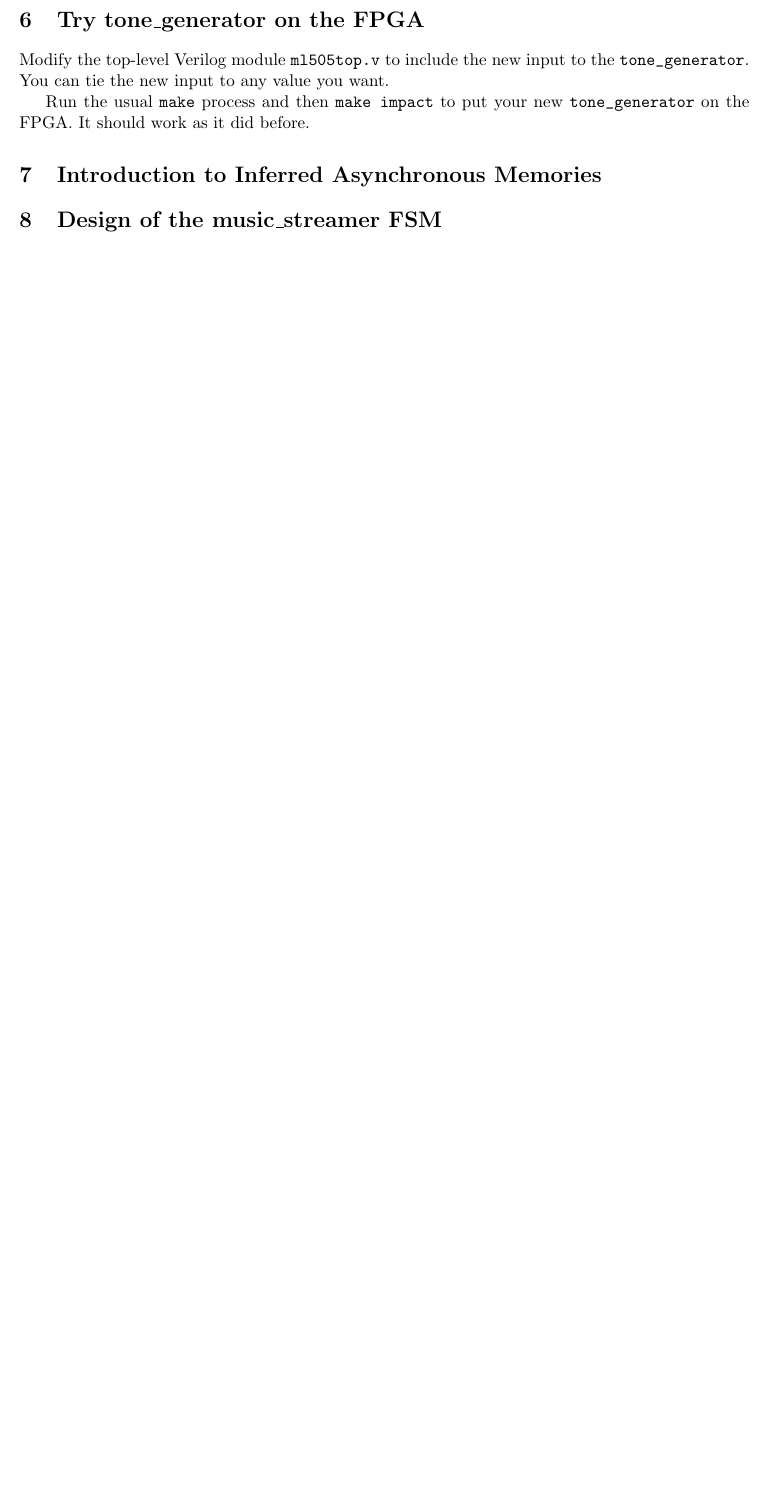
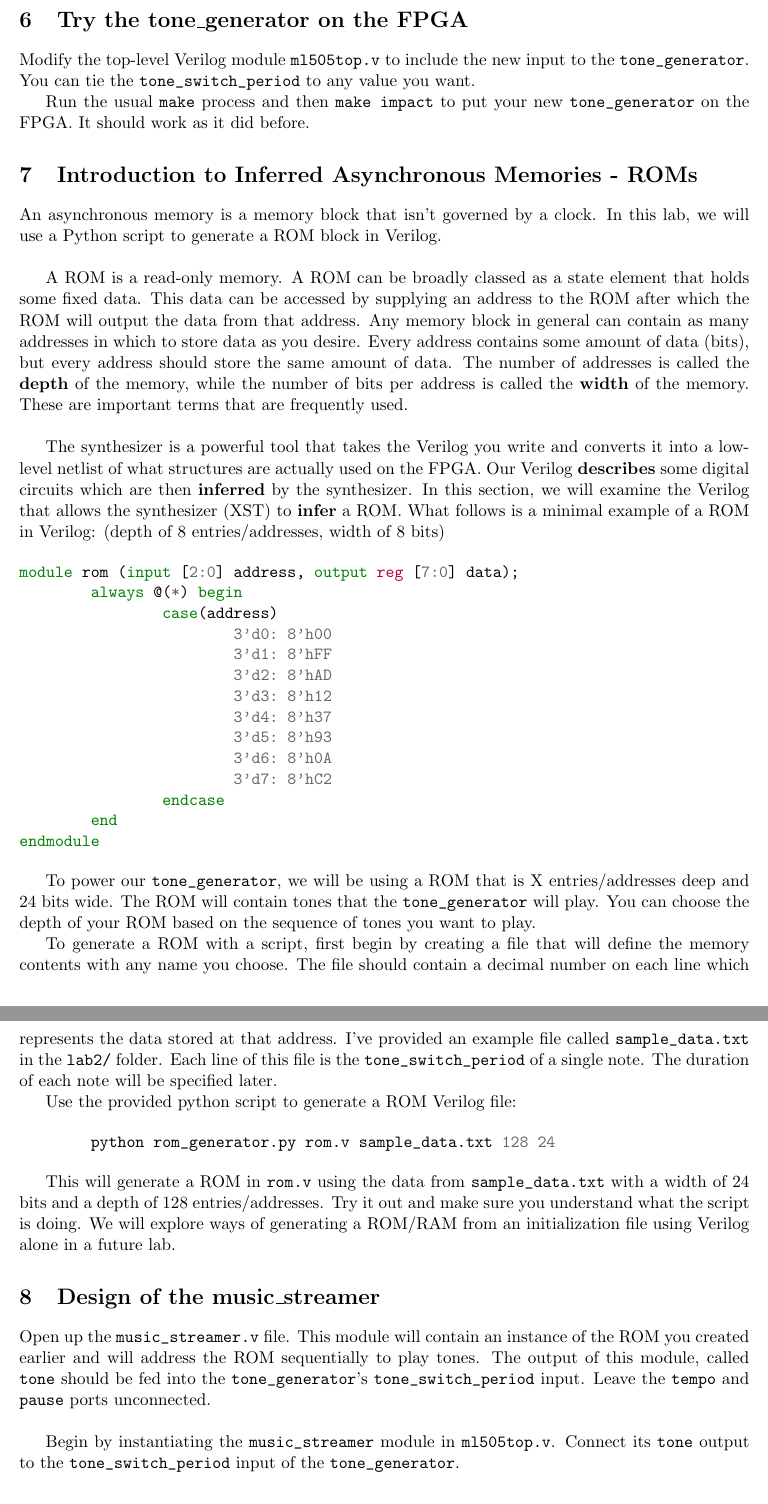
Before and after one commit to EECS150/labs_fa16, a LaTeX document (lab2/lab2_spec.tex): part of page 8 of 8 before the commit and two parts of pages 8 and 9 of 9 after it, the two joined at a grey line, cut so that both start at the same text, the shorter picture padded with empty space. Compiled offline with pdfLaTeX.

Commit message:
latest spec

```diff
--- a/lab2/lab2_spec.tex
+++ b/lab2/lab2_spec.tex
@@ -243,16 +243,51 @@ I suggest using \url{http://onlinetonegenerator.com/} to generate sample square
 
 Create a testbench that plays some simple melody that you define and show the TA before proceeding further.
 
-\section{Try tone\_generator on the FPGA}
-Modify the top-level Verilog module \verb|ml505top.v| to include the new input to the \verb|tone_generator|. You can tie the new input to any value you want.
+\section{Try the tone\_generator on the FPGA}
+Modify the top-level Verilog module \verb|ml505top.v| to include the new input to the \verb|tone_generator|. You can tie the \verb|tone_switch_period| to any value you want.
 
 Run the usual \verb|make| process and then \verb|make impact| to put your new \verb|tone_generator| on the FPGA. It should work as it did before.
 
-\section{Introduction to Inferred Asynchronous Memories}
+\section{Introduction to Inferred Asynchronous Memories - ROMs}
+An asynchronous memory is a memory block that isn't governed by a clock. In this lab, we will use a Python script to generate a ROM block in Verilog.\\
 
+A ROM is a read-only memory. A ROM can be broadly classed as a state element that holds some fixed data. This data can be accessed by supplying an address to the ROM after which the ROM will output the data from that address. Any memory block in general can contain as many addresses in which to store data as you desire. Every address contains some amount of data (bits), but every address should store the same amount of data. The number of addresses is called the \textbf{depth} of the memory, while the number of bits per address is called the \textbf{width} of the memory. These are important terms that are frequently used. \\
 
+The synthesizer is a powerful tool that takes the Verilog you write and converts it into a low-level netlist of what structures are actually used on the FPGA. Our Verilog \textbf{describes} some digital circuits which are then \textbf{inferred} by the synthesizer. In this section, we will examine the Verilog that allows the synthesizer (XST) to \textbf{infer} a ROM. What follows is a minimal example of a ROM in Verilog: (depth of 8 entries/addresses, width of 8 bits)
 
-\section{Design of the music\_streamer FSM}
+\begin{minted}{verilog}
+module rom (input [2:0] address, output reg [7:0] data);
+	always @(*) begin
+		case(address)
+			3'd0: 8'h00
+			3'd1: 8'hFF
+			3'd2: 8'hAD
+			3'd3: 8'h12
+			3'd4: 8'h37
+			3'd5: 8'h93
+			3'd6: 8'h0A
+			3'd7: 8'hC2
+		endcase
+	end
+endmodule
+\end{minted}
+
+To power our \verb|tone_generator|, we will be using a ROM that is X entries/addresses deep and 24 bits wide. The ROM will contain tones that the \verb|tone_generator| will play. You can choose the depth of your ROM based on the sequence of tones you want to play.
+
+To generate a ROM with a script, first begin by creating a file that will define the memory contents with any name you choose. The file should contain a decimal number on each line which represents the data stored at that address. I've provided an example file called \verb|sample_data.txt| in the \verb|lab2/| folder. Each line of this file is the \verb|tone_switch_period| of a single note. The duration of each note will be specified later.
+
+Use the provided python script to generate a ROM Verilog file:
+
+\begin{minted}{bash}
+	python rom_generator.py rom.v sample_data.txt 128 24
+\end{minted}
+
+This will generate a ROM in \verb|rom.v| using the data from \verb|sample_data.txt| with a width of 24 bits and a depth of 128 entries/addresses. Try it out and make sure you understand what the script is doing. We will explore ways of generating a ROM/RAM from an initialization file using Verilog alone in a future lab.
+
+\section{Design of the music\_streamer}
+Open up the \verb|music_streamer.v| file. This module will contain an instance of the ROM you created earlier and will address the ROM sequentially to play tones. The output of this module, called \verb|tone| should be fed into the \verb|tone_generator|'s \verb|tone_switch_period| input. Leave the \verb|tempo| and \verb|pause| ports unconnected.\\
+
+Begin by instantiating the \verb|music_streamer| module in \verb|ml505top.v|. Connect its \verb|tone| output to the \verb|tone_switch_period| input of the \verb|tone_generator|.
 
 \section{Simulating the music\_streamer}
 
```
Also changed, not shown: lab2/lab2_spec.pdf, lab2/lab2_spec.tex (7 more changed lines).
